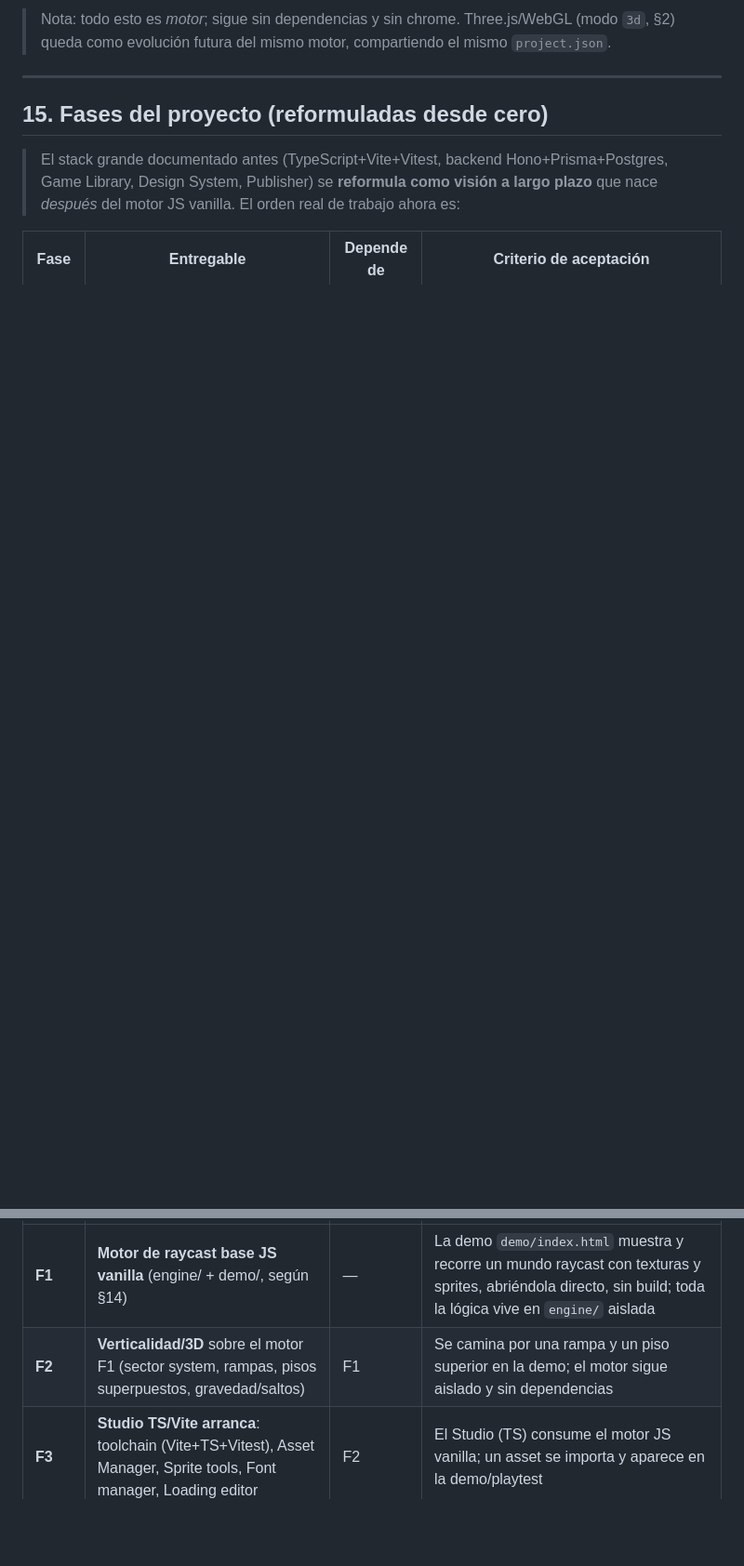
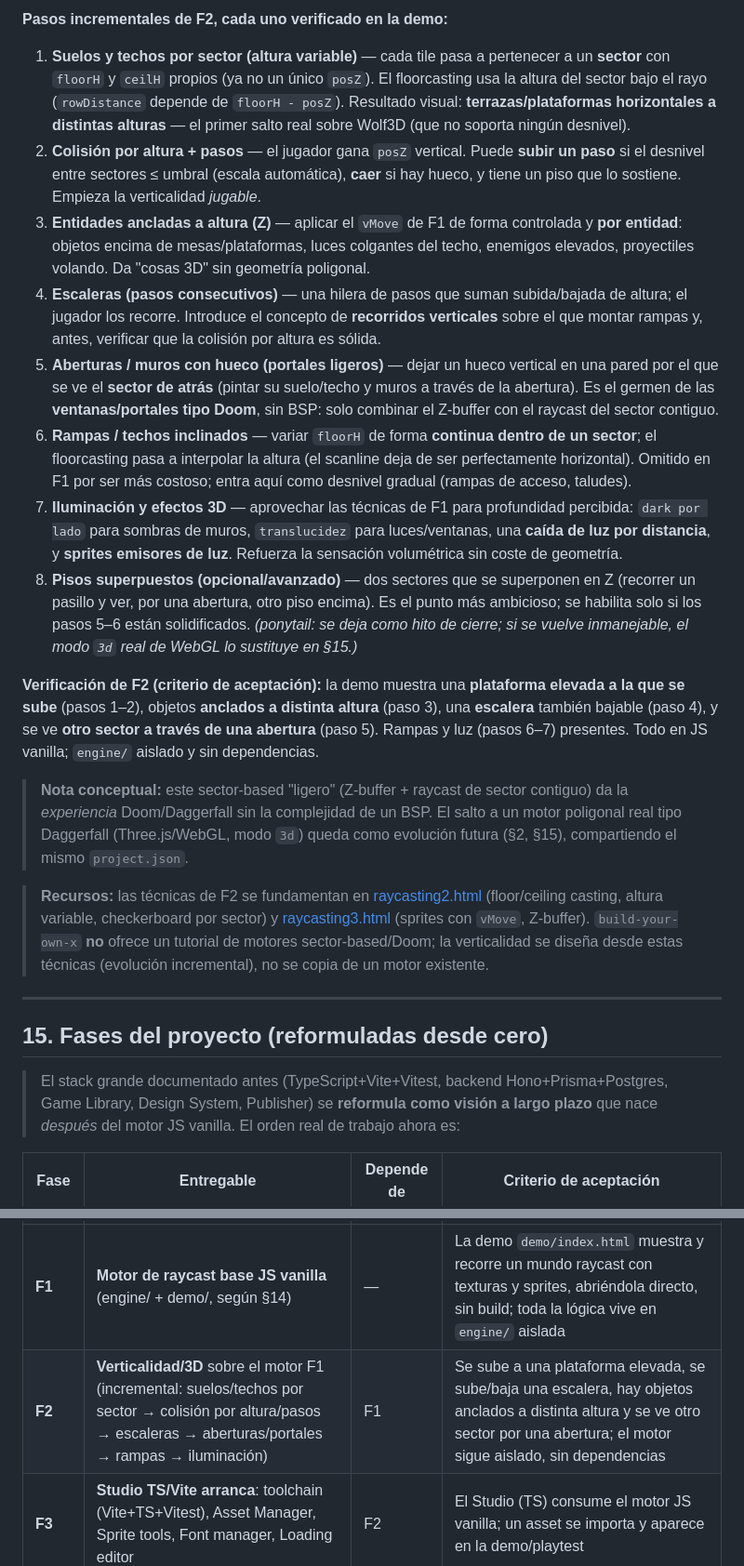
Before and after one commit to CHIMIgb/Iliac-Engine, a Markdown page: ROADMAP.md, 2 parts joined by grey strips. Shown at 93% size. Rendered like a GitHub page; blank space fills up the shorter version.

```diff
--- a/ROADMAP.md
+++ b/ROADMAP.md
@@ -655,5 +653,20 @@ Transformar el raycaster plano (muros todos de la misma altura) en un **motor 2.
 
-> Nota: todo esto es *motor*; sigue sin dependencias y sin chrome. Three.js/WebGL (modo `3d`, §2) queda como evolución futura del mismo motor, compartiendo el mismo `project.json`.
+**Pasos incrementales de F2, cada uno verificado en la demo:**
+
+1. **Suelos y techos por sector (altura variable)** — cada tile pasa a pertenecer a un **sector** con `floorH` y `ceilH` propios (ya no un único `posZ`). El floorcasting usa la altura del sector bajo el rayo (`rowDistance` depende de `floorH - posZ`). Resultado visual: **terrazas/plataformas horizontales a distintas alturas** — el primer salto real sobre Wolf3D (que no soporta ningún desnivel).
+2. **Colisión por altura + pasos** — el jugador gana `posZ` vertical. Puede **subir un paso** si el desnivel entre sectores ≤ umbral (escala automática), **caer** si hay hueco, y tiene un piso que lo sostiene. Empieza la verticalidad *jugable*.
+3. **Entidades ancladas a altura (Z)** — aplicar el `vMove` de F1 de forma controlada y **por entidad**: objetos encima de mesas/plataformas, luces colgantes del techo, enemigos elevados, proyectiles volando. Da "cosas 3D" sin geometría poligonal.
+4. **Escaleras (pasos consecutivos)** — una hilera de pasos que suman subida/bajada de altura; el jugador los recorre. Introduce el concepto de **recorridos verticales** sobre el que montar rampas y, antes, verificar que la colisión por altura es sólida.
+5. **Aberturas / muros con hueco (portales ligeros)** — dejar un hueco vertical en una pared por el que se ve el **sector de atrás** (pintar su suelo/techo y muros a través de la abertura). Es el germen de las **ventanas/portales tipo Doom**, sin BSP: solo combinar el Z-buffer con el raycast del sector contiguo.
+6. **Rampas / techos inclinados** — variar `floorH` de forma **continua dentro de un sector**; el floorcasting pasa a interpolar la altura (el scanline deja de ser perfectamente horizontal). Omitido en F1 por ser más costoso; entra aquí como desnivel gradual (rampas de acceso, taludes).
+7. **Iluminación y efectos 3D** — aprovechar las técnicas de F1 para profundidad percibida: `dark por lado` para sombras de muros, `translucidez` para luces/ventanas, una **caída de luz por distancia**, y **sprites emisores de luz**. Refuerza la sensación volumétrica sin coste de geometría.
+8. **Pisos superpuestos (opcional/avanzado)** — dos sectores que se superponen en Z (recorrer un pasillo y ver, por una abertura, otro piso encima). Es el punto más ambicioso; se habilita solo si los pasos 5–6 están solidificados. *(ponytail: se deja como hito de cierre; si se vuelve inmanejable, el modo `3d` real de WebGL lo sustituye en §15.)*
+
+**Verificación de F2 (criterio de aceptación):** la demo muestra una **plataforma elevada a la que se sube** (pasos 1–2), objetos **anclados a distinta altura** (paso 3), una **escalera** también bajable (paso 4), y se ve **otro sector a través de una abertura** (paso 5). Rampas y luz (pasos 6–7) presentes. Todo en JS vanilla; `engine/` aislado y sin dependencias.
+
+> **Nota conceptual:** este sector-based "ligero" (Z-buffer + raycast de sector contiguo) da la *experiencia* Doom/Daggerfall sin la complejidad de un BSP. El salto a un motor poligonal real tipo Daggerfall (Three.js/WebGL, modo `3d`) queda como evolución futura (§2, §15), compartiendo el mismo `project.json`.
+
+> **Recursos:** las técnicas de F2 se fundamentan en [raycasting2.html](https://lodev.org/cgtutor/raycasting2.html) (floor/ceiling casting, altura variable, checkerboard por sector) y [raycasting3.html](https://lodev.org/cgtutor/raycasting3.html) (sprites con `vMove`, Z-buffer). `build-your-own-x` **no** ofrece un tutorial de motores sector-based/Doom; la verticalidad se diseña desde estas técnicas (evolución incremental), no se copia de un motor existente.
 
 ---
 
@@ -664,7 +677,7 @@ Transformar el raycaster plano (muros todos de la misma altura) en un **motor 2.
 | Fase | Entregable | Depende de | Criterio de aceptación |
 |------|-----------|-----------|------------------------|
 | **F1** | **Motor de raycast base JS vanilla** (engine/ + demo/, según §14) | — | La demo `demo/index.html` muestra y recorre un mundo raycast con texturas y sprites, abriéndola directo, sin build; toda la lógica vive en `engine/` aislada |
-| **F2** | **Verticalidad/3D** sobre el motor F1 (sector system, rampas, pisos superpuestos, gravedad/saltos) | F1 | Se camina por una rampa y un piso superior en la demo; el motor sigue aislado y sin dependencias |
+| **F2** | **Verticalidad/3D** sobre el motor F1 (incremental: suelos/techos por sector → colisión por altura/pasos → escaleras → aberturas/portales → rampas → iluminación) | F1 | Se sube a una plataforma elevada, se sube/baja una escalera, hay objetos anclados a distinta altura y se ve otro sector por una abertura; el motor sigue aislado, sin dependencias |
 | **F3** | **Studio TS/Vite arranca**: toolchain (Vite+TS+Vitest), Asset Manager, Sprite tools, Font manager, Loading editor | F2 | El Studio (TS) consume el motor JS vanilla; un asset se importa y aparece en la demo/playtest |
 | **F4** | Studio: **Level Editor** (mapa + sectores + verticalidad) + viewport + playtest en vivo | F3 | Pinto un mapa con rampas/pisos en TS, lo camino en el motor JS vanilla y guardo/cargo `project.json` |
 | **F5** | **Blueprint Editor + runtime** (visual scripting, sin código) + IA + catálogo de bloques | F4 | Un enemigo con blueprints persigue/ataca; bloque predefinido arrastrado a una entidad |
```
Also changed, not shown: other parts of ROADMAP.md (+14 -16 lines).
